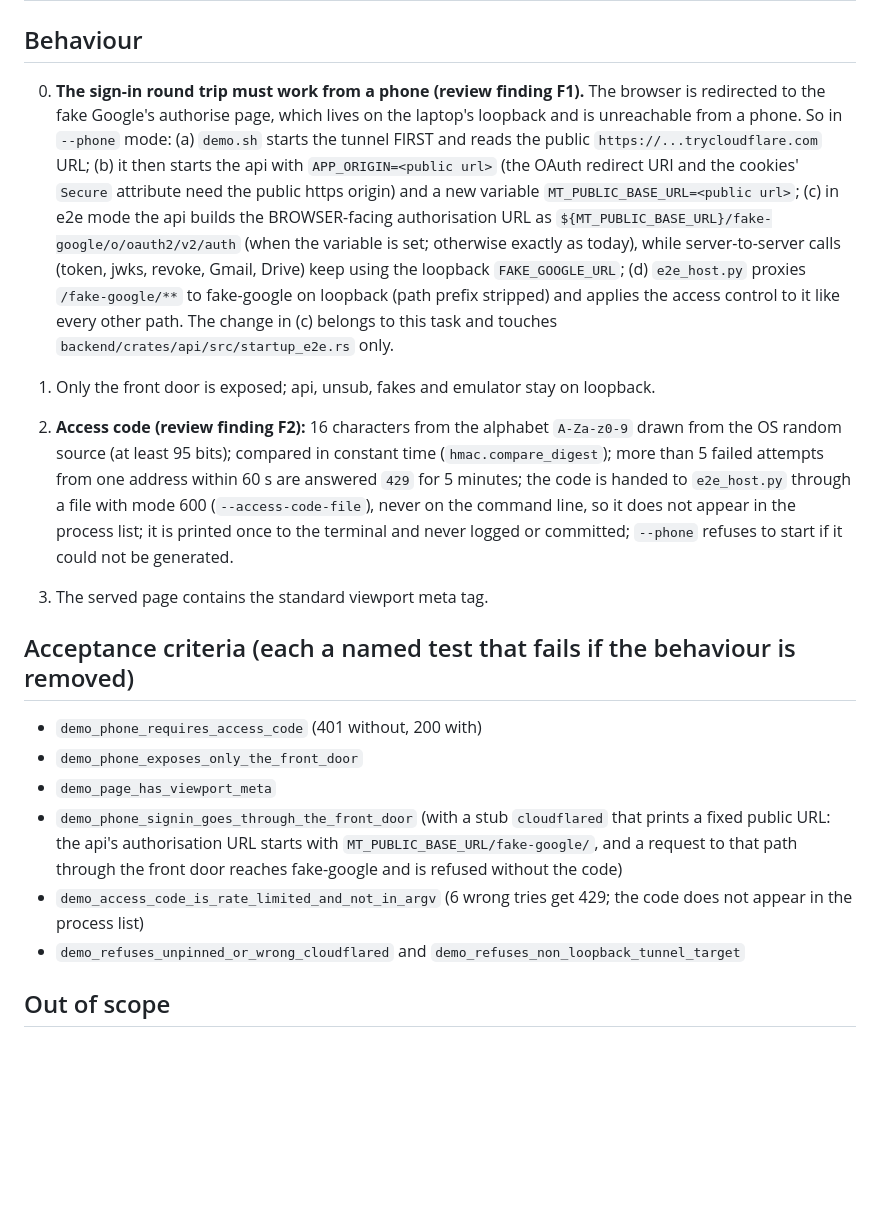
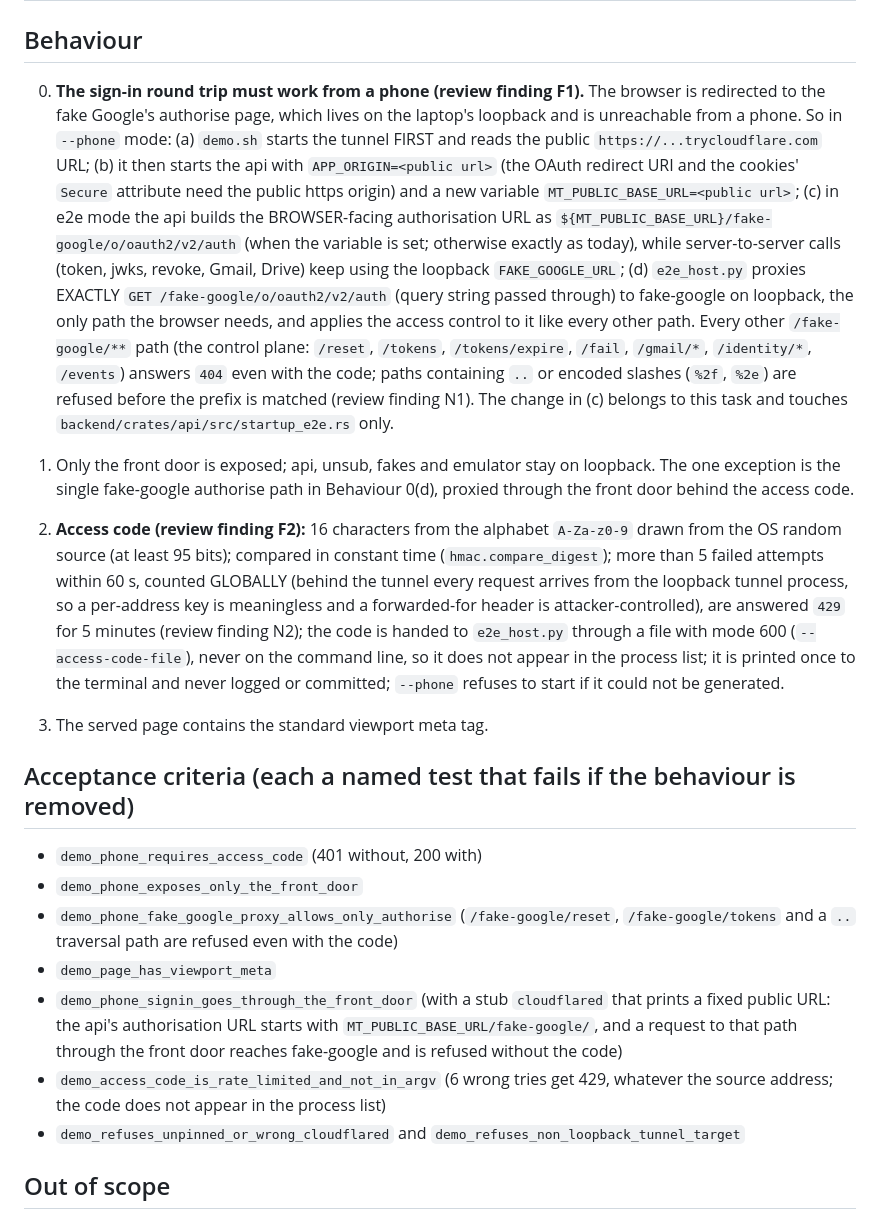
Before and after one commit to difficultnerd/MailTinder, a Markdown page: docs/backlog/T-1108c-demo-phone-access.md, the part around the change. Drawn GitHub-style; blank space fills up the shorter version.

Commit message:
docs(T-1108c): allow-list the fake-google proxy to the authorise path; global rate-limit key (review N1, N2)
Co-Authored-By: Claude Sonnet 5.5 <noreply@anthropic.com>
Claude-Session: https://claude.ai/code/session_01BEdF5XmjxjMxBd7JC36wZw

```diff
--- a/docs/backlog/T-1108c-demo-phone-access.md
+++ b/docs/backlog/T-1108c-demo-phone-access.md
@@ -21,19 +21,20 @@
 
 ## Behaviour
 
-0. **The sign-in round trip must work from a phone (review finding F1).** The browser is redirected to the fake Google's authorise page, which lives on the laptop's loopback and is unreachable from a phone. So in `--phone` mode: (a) `demo.sh` starts the tunnel FIRST and reads the public `https://...trycloudflare.com` URL; (b) it then starts the api with `APP_ORIGIN=<public url>` (the OAuth redirect URI and the cookies' `Secure` attribute need the public https origin) and a new variable `MT_PUBLIC_BASE_URL=<public url>`; (c) in e2e mode the api builds the BROWSER-facing authorisation URL as `${MT_PUBLIC_BASE_URL}/fake-google/o/oauth2/v2/auth` (when the variable is set; otherwise exactly as today), while server-to-server calls (token, jwks, revoke, Gmail, Drive) keep using the loopback `FAKE_GOOGLE_URL`; (d) `e2e_host.py` proxies `/fake-google/**` to fake-google on loopback (path prefix stripped) and applies the access control to it like every other path. The change in (c) belongs to this task and touches `backend/crates/api/src/startup_e2e.rs` only.
+0. **The sign-in round trip must work from a phone (review finding F1).** The browser is redirected to the fake Google's authorise page, which lives on the laptop's loopback and is unreachable from a phone. So in `--phone` mode: (a) `demo.sh` starts the tunnel FIRST and reads the public `https://...trycloudflare.com` URL; (b) it then starts the api with `APP_ORIGIN=<public url>` (the OAuth redirect URI and the cookies' `Secure` attribute need the public https origin) and a new variable `MT_PUBLIC_BASE_URL=<public url>`; (c) in e2e mode the api builds the BROWSER-facing authorisation URL as `${MT_PUBLIC_BASE_URL}/fake-google/o/oauth2/v2/auth` (when the variable is set; otherwise exactly as today), while server-to-server calls (token, jwks, revoke, Gmail, Drive) keep using the loopback `FAKE_GOOGLE_URL`; (d) `e2e_host.py` proxies EXACTLY `GET /fake-google/o/oauth2/v2/auth` (query string passed through) to fake-google on loopback, the only path the browser needs, and applies the access control to it like every other path. Every other `/fake-google/**` path (the control plane: `/reset`, `/tokens`, `/tokens/expire`, `/fail`, `/gmail/*`, `/identity/*`, `/events`) answers `404` even with the code; paths containing `..` or encoded slashes (`%2f`, `%2e`) are refused before the prefix is matched (review finding N1). The change in (c) belongs to this task and touches `backend/crates/api/src/startup_e2e.rs` only.
 
-1. Only the front door is exposed; api, unsub, fakes and emulator stay on loopback.
-2. **Access code (review finding F2):** 16 characters from the alphabet `A-Za-z0-9` drawn from the OS random source (at least 95 bits); compared in constant time (`hmac.compare_digest`); more than 5 failed attempts from one address within 60 s are answered `429` for 5 minutes; the code is handed to `e2e_host.py` through a file with mode 600 (`--access-code-file`), never on the command line, so it does not appear in the process list; it is printed once to the terminal and never logged or committed; `--phone` refuses to start if it could not be generated.
+1. Only the front door is exposed; api, unsub, fakes and emulator stay on loopback. The one exception is the single fake-google authorise path in Behaviour 0(d), proxied through the front door behind the access code.
+2. **Access code (review finding F2):** 16 characters from the alphabet `A-Za-z0-9` drawn from the OS random source (at least 95 bits); compared in constant time (`hmac.compare_digest`); more than 5 failed attempts within 60 s, counted GLOBALLY (behind the tunnel every request arrives from the loopback tunnel process, so a per-address key is meaningless and a forwarded-for header is attacker-controlled), are answered `429` for 5 minutes (review finding N2); the code is handed to `e2e_host.py` through a file with mode 600 (`--access-code-file`), never on the command line, so it does not appear in the process list; it is printed once to the terminal and never logged or committed; `--phone` refuses to start if it could not be generated.
 3. The served page contains the standard viewport meta tag.
 
 ## Acceptance criteria (each a named test that fails if the behaviour is removed)
 
 - `demo_phone_requires_access_code` (401 without, 200 with)
 - `demo_phone_exposes_only_the_front_door`
+- `demo_phone_fake_google_proxy_allows_only_authorise` (`/fake-google/reset`, `/fake-google/tokens` and a `..` traversal path are refused even with the code)
 - `demo_page_has_viewport_meta`
 - `demo_phone_signin_goes_through_the_front_door` (with a stub `cloudflared` that prints a fixed public URL: the api's authorisation URL starts with `MT_PUBLIC_BASE_URL/fake-google/`, and a request to that path through the front door reaches fake-google and is refused without the code)
-- `demo_access_code_is_rate_limited_and_not_in_argv` (6 wrong tries get 429; the code does not appear in the process list)
+- `demo_access_code_is_rate_limited_and_not_in_argv` (6 wrong tries get 429, whatever the source address; the code does not appear in the process list)
 - `demo_refuses_unpinned_or_wrong_cloudflared` and `demo_refuses_non_loopback_tunnel_target`
 
 ## Out of scope
```
